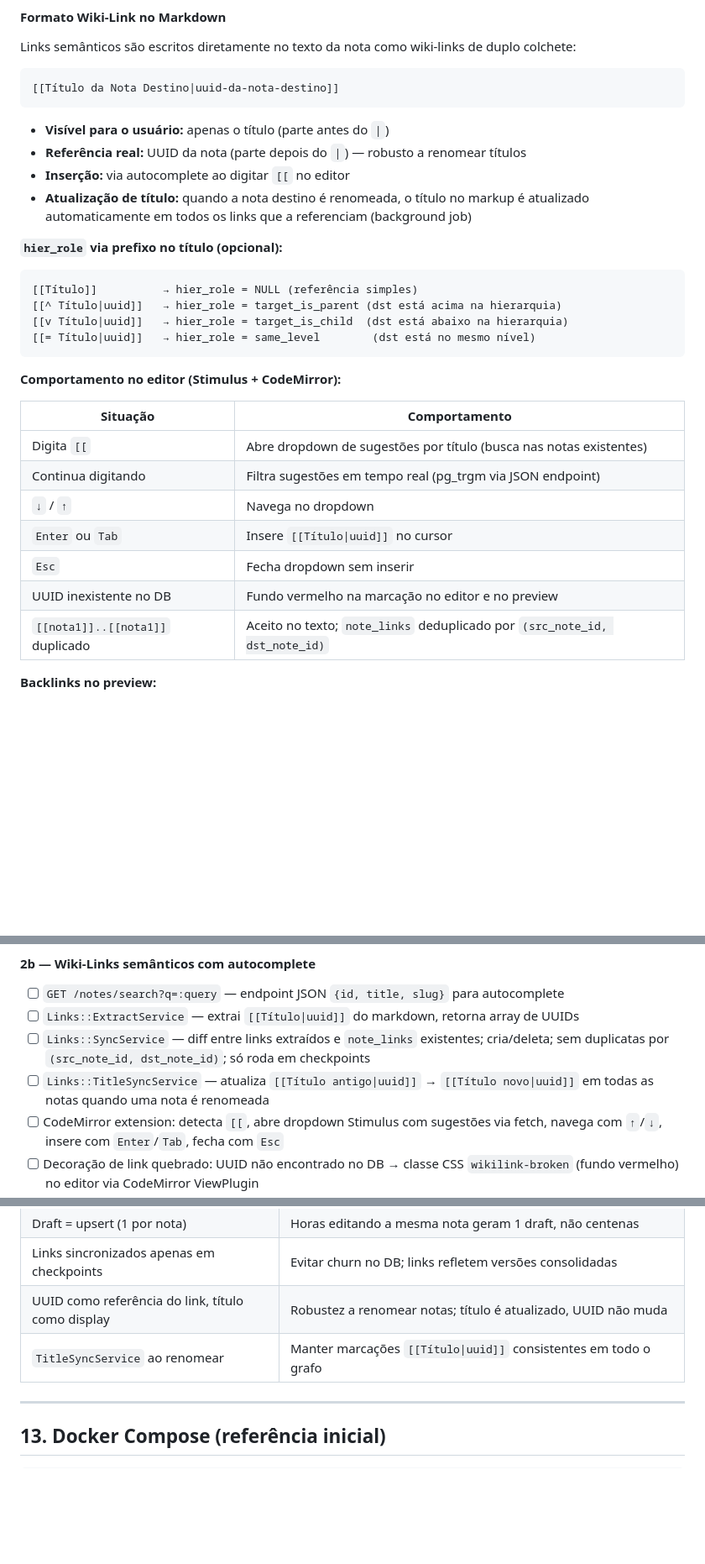
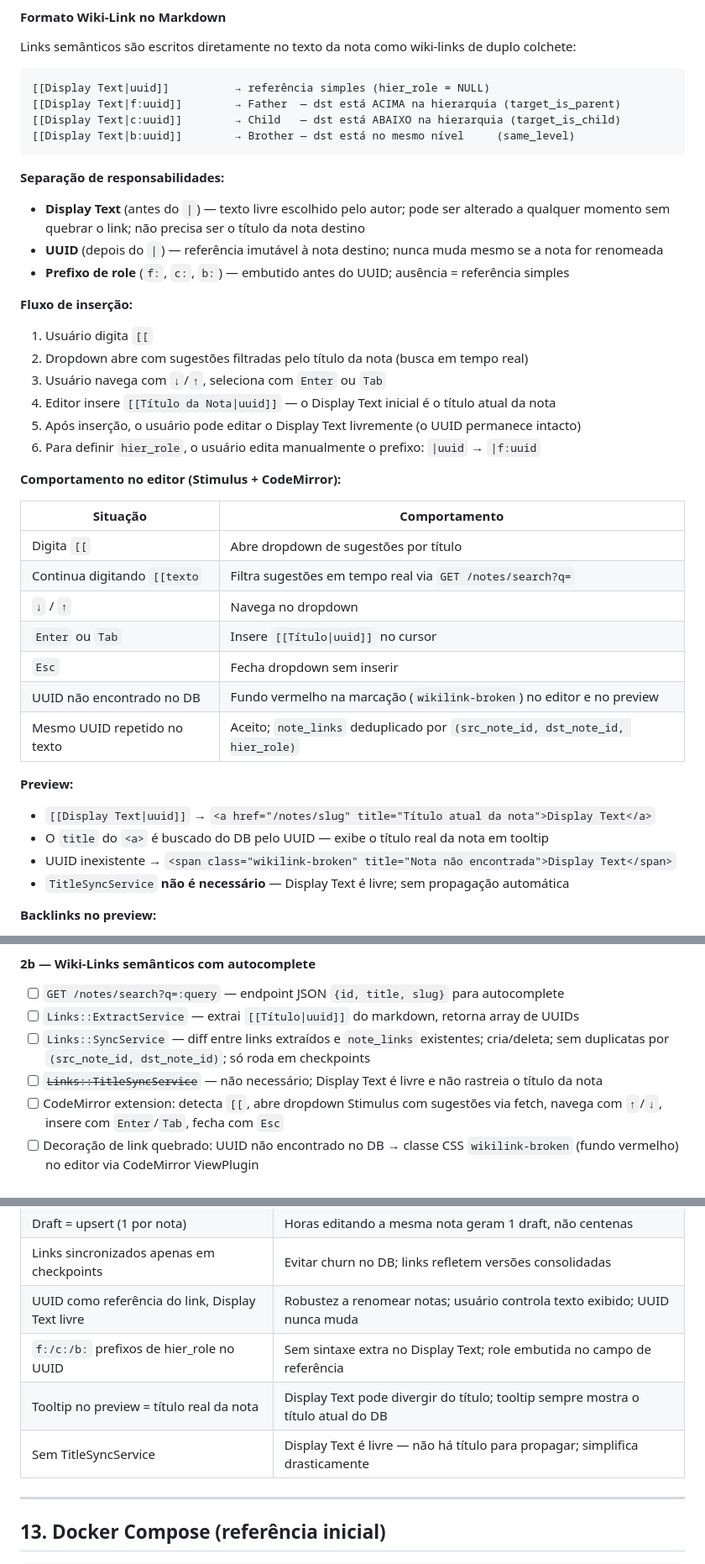
Before and after one commit to RafaelVenons/NeuraMD, a Markdown page: CLAUDE.md, 3 parts joined by grey strips. Shown at 84% size. Rendered like a GitHub page; blank space fills up the shorter version.

Commit message:
docs(spec): refine wiki-link format — free display text + f/c/b role prefixes
Display Text before | is user-controlled and editable freely after
insertion. UUID after | is immutable reference. hier_role encoded as
f:/c:/b: prefix on the UUID field. Preview tooltip shows current DB
title via UUID lookup. TitleSyncService removed — not needed.

Co-Authored-By: Claude Sonnet 4.6 <noreply@anthropic.com>

````diff
--- a/CLAUDE.md
+++ b/CLAUDE.md
@@ -126,34 +126,42 @@ note_revisions
 Links semânticos são escritos diretamente no texto da nota como wiki-links de duplo colchete:
 
 ```
-[[Título da Nota Destino|uuid-da-nota-destino]]
+[[Display Text|uuid]]          → referência simples (hier_role = NULL)
+[[Display Text|f:uuid]]        → Father  — dst está ACIMA na hierarquia (target_is_parent)
+[[Display Text|c:uuid]]        → Child   — dst está ABAIXO na hierarquia (target_is_child)
+[[Display Text|b:uuid]]        → Brother — dst está no mesmo nível     (same_level)
 ```
 
-- **Visível para o usuário:** apenas o título (parte antes do `|`)
-- **Referência real:** UUID da nota (parte depois do `|`) — robusto a renomear títulos
-- **Inserção:** via autocomplete ao digitar `[[` no editor
-- **Atualização de título:** quando a nota destino é renomeada, o título no markup é atualizado
-  automaticamente em todos os links que a referenciam (background job)
+**Separação de responsabilidades:**
+- **Display Text** (antes do `|`) — texto livre escolhido pelo autor; pode ser alterado a qualquer momento sem quebrar o link; não precisa ser o título da nota destino
+- **UUID** (depois do `|`) — referência imutável à nota destino; nunca muda mesmo se a nota for renomeada
+- **Prefixo de role** (`f:`, `c:`, `b:`) — embutido antes do UUID; ausência = referência simples
 
-**`hier_role` via prefixo no título (opcional):**
-```
-[[Título]]          → hier_role = NULL (referência simples)
-[[^ Título|uuid]]   → hier_role = target_is_parent (dst está acima na hierarquia)
-[[v Título|uuid]]   → hier_role = target_is_child  (dst está abaixo na hierarquia)
-[[= Título|uuid]]   → hier_role = same_level        (dst está no mesmo nível)
-```
+**Fluxo de inserção:**
+1. Usuário digita `[[`
+2. Dropdown abre com sugestões filtradas pelo título da nota (busca em tempo real)
+3. Usuário navega com `↓`/`↑`, seleciona com `Enter` ou `Tab`
+4. Editor insere `[[Título da Nota|uuid]]` — o Display Text inicial é o título atual da nota
+5. Após inserção, o usuário pode editar o Display Text livremente (o UUID permanece intacto)
+6. Para definir `hier_role`, o usuário edita manualmente o prefixo: `|uuid` → `|f:uuid`
 
 **Comportamento no editor (Stimulus + CodeMirror):**
 
 | Situação | Comportamento |
 |---|---|
-| Digita `[[` | Abre dropdown de sugestões por título (busca nas notas existentes) |
-| Continua digitando | Filtra sugestões em tempo real (pg_trgm via JSON endpoint) |
+| Digita `[[` | Abre dropdown de sugestões por título |
+| Continua digitando `[[texto` | Filtra sugestões em tempo real via `GET /notes/search?q=` |
 | `↓` / `↑` | Navega no dropdown |
 | `Enter` ou `Tab` | Insere `[[Título\|uuid]]` no cursor |
 | `Esc` | Fecha dropdown sem inserir |
-| UUID inexistente no DB | Fundo vermelho na marcação no editor e no preview |
-| `[[nota1]]..[[nota1]]` duplicado | Aceito no texto; `note_links` deduplicado por `(src_note_id, dst_note_id)` |
+| UUID não encontrado no DB | Fundo vermelho na marcação (`wikilink-broken`) no editor e no preview |
+| Mesmo UUID repetido no texto | Aceito; `note_links` deduplicado por `(src_note_id, dst_note_id, hier_role)` |
+
+**Preview:**
+- `[[Display Text|uuid]]` → `<a href="/notes/slug" title="Título atual da nota">Display Text</a>`
+- O `title` do `<a>` é buscado do DB pelo UUID — exibe o título real da nota em tooltip
+- UUID inexistente → `<span class="wikilink-broken" title="Nota não encontrada">Display Text</span>`
+- `TitleSyncService` **não é necessário** — Display Text é livre; sem propagação automática
 
 **Backlinks no preview:**
 - Seção no rodapé do preview listando todas as notas que linkam para esta
@@ -532,7 +540,7 @@ spec/
 - [ ] `GET /notes/search?q=:query` — endpoint JSON `{id, title, slug}` para autocomplete
 - [ ] `Links::ExtractService` — extrai `[[Título|uuid]]` do markdown, retorna array de UUIDs
 - [ ] `Links::SyncService` — diff entre links extraídos e `note_links` existentes; cria/deleta; sem duplicatas por `(src_note_id, dst_note_id)`; só roda em checkpoints
-- [ ] `Links::TitleSyncService` — atualiza `[[Título antigo|uuid]]` → `[[Título novo|uuid]]` em todas as notas quando uma nota é renomeada
+- [ ] ~~`Links::TitleSyncService`~~ — não necessário; Display Text é livre e não rastreia o título da nota
 - [ ] CodeMirror extension: detecta `[[`, abre dropdown Stimulus com sugestões via fetch, navega com `↑`/`↓`, insere com `Enter`/`Tab`, fecha com `Esc`
 - [ ] Decoração de link quebrado: UUID não encontrado no DB → classe CSS `wikilink-broken` (fundo vermelho) no editor via CodeMirror ViewPlugin
 - [ ] Preview: render `[[Título|uuid]]` como `<a href="/notes/slug">Título</a>` (server-side no `RenderService`)
@@ -615,8 +623,10 @@ spec/
 | `revision_kind (draft/checkpoint)` | Separar salvamento automático de versionamento real; evitar explosão de revisões |
 | Draft = upsert (1 por nota) | Horas editando a mesma nota geram 1 draft, não centenas |
 | Links sincronizados apenas em checkpoints | Evitar churn no DB; links refletem versões consolidadas |
-| UUID como referência do link, título como display | Robustez a renomear notas; título é atualizado, UUID não muda |
-| `TitleSyncService` ao renomear | Manter marcações `[[Título\|uuid]]` consistentes em todo o grafo |
+| UUID como referência do link, Display Text livre | Robustez a renomear notas; usuário controla texto exibido; UUID nunca muda |
+| `f:/c:/b:` prefixos de hier_role no UUID | Sem sintaxe extra no Display Text; role embutida no campo de referência |
+| Tooltip no preview = título real da nota | Display Text pode divergir do título; tooltip sempre mostra o título atual do DB |
+| Sem TitleSyncService | Display Text é livre — não há título para propagar; simplifica drasticamente |
 
 ---
 
````
